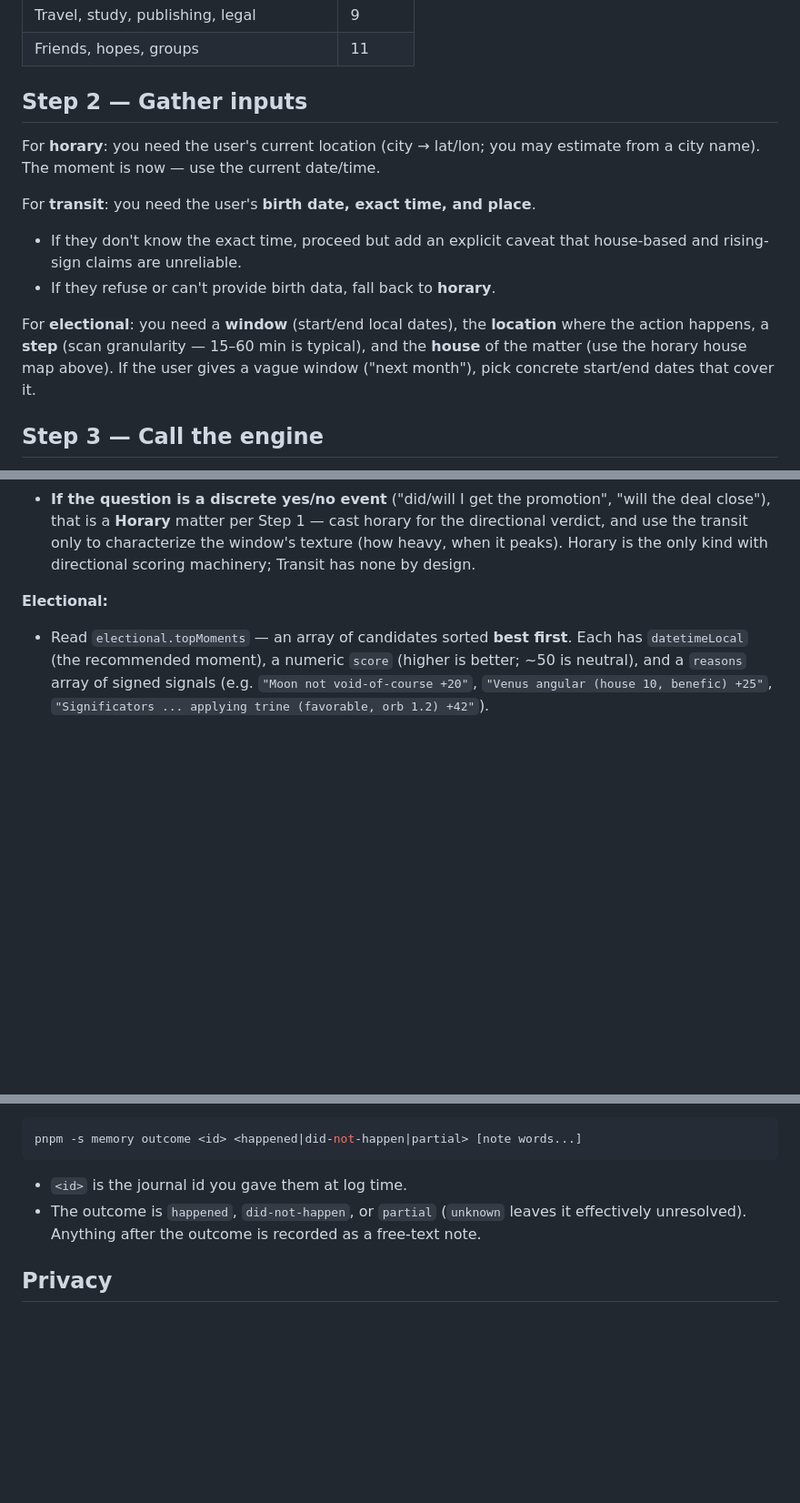
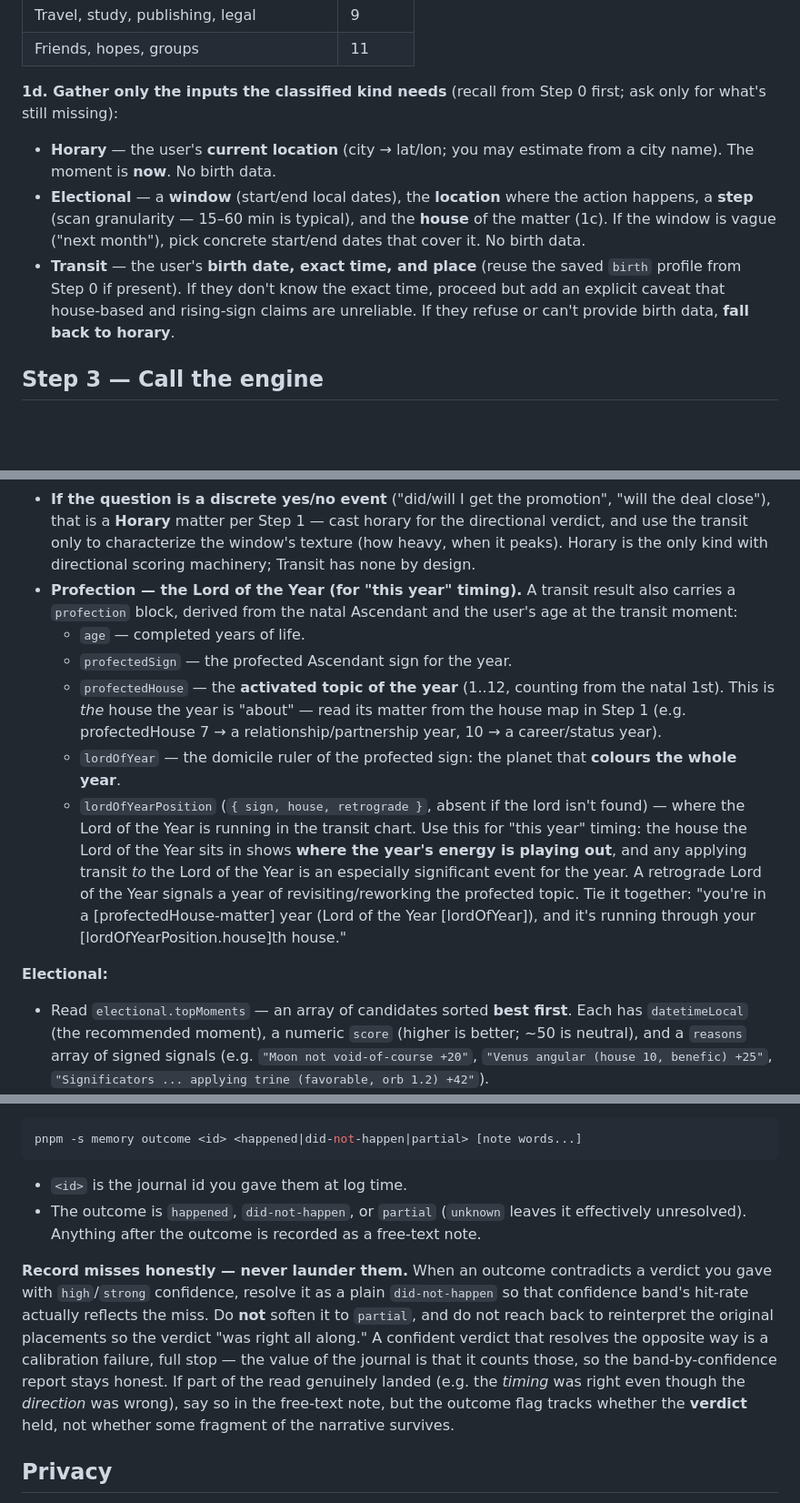
Before and after one commit to stardustxx/kairos, a Markdown page: skill/SKILL.md, 3 parts joined by grey strips. Shown at 91% size. Drawn GitHub-style; blank space fills up the shorter version.

```diff
--- a/skill/SKILL.md
+++ b/skill/SKILL.md
@@ -69,20 +87,19 @@ Map the matter to a house for horary:
 | Travel, study, publishing, legal | 9 |
 | Friends, hopes, groups | 11 |
 
-## Step 2 — Gather inputs
+**1d. Gather only the inputs the classified kind needs** (recall from Step 0 first;
+ask only for what's still missing):
 
-For **horary**: you need the user's current location (city → lat/lon; you may
-estimate from a city name). The moment is now — use the current date/time.
-
-For **transit**: you need the user's **birth date, exact time, and place**.
-- If they don't know the exact time, proceed but add an explicit caveat that
-  house-based and rising-sign claims are unreliable.
-- If they refuse or can't provide birth data, fall back to **horary**.
-
-For **electional**: you need a **window** (start/end local dates), the **location**
-where the action happens, a **step** (scan granularity — 15–60 min is typical),
-and the **house** of the matter (use the horary house map above). If the user
-gives a vague window ("next month"), pick concrete start/end dates that cover it.
+- **Horary** — the user's **current location** (city → lat/lon; you may estimate
+  from a city name). The moment is **now**. No birth data.
+- **Electional** — a **window** (start/end local dates), the **location** where the
+  action happens, a **step** (scan granularity — 15–60 min is typical), and the
+  **house** of the matter (1c). If the window is vague ("next month"), pick concrete
+  start/end dates that cover it. No birth data.
+- **Transit** — the user's **birth date, exact time, and place** (reuse the saved
+  `birth` profile from Step 0 if present). If they don't know the exact time,
+  proceed but add an explicit caveat that house-based and rising-sign claims are
+  unreliable. If they refuse or can't provide birth data, **fall back to horary**.
 
 ## Step 3 — Call the engine
 
@@ -219,6 +263,25 @@ pnpm -s wheel:render '<the same request JSON from Step 3>'
   the directional verdict, and use the transit only to characterize the window's
   texture (how heavy, when it peaks). Horary is the only kind with directional
   scoring machinery; Transit has none by design.
+- **Profection — the Lord of the Year (for "this year" timing).** A transit result
+  also carries a `profection` block, derived from the natal Ascendant and the
+  user's age at the transit moment:
+  - `age` — completed years of life.
+  - `profectedSign` — the profected Ascendant sign for the year.
+  - `profectedHouse` — the **activated topic of the year** (1..12, counting from the
+    natal 1st). This is *the* house the year is "about" — read its matter from the
+    house map in Step 1 (e.g. profectedHouse 7 → a relationship/partnership year,
+    10 → a career/status year).
+  - `lordOfYear` — the domicile ruler of the profected sign: the planet that
+    **colours the whole year**.
+  - `lordOfYearPosition` (`{ sign, house, retrograde }`, absent if the lord isn't
+    found) — where the Lord of the Year is running in the transit chart. Use this for
+    "this year" timing: the house the Lord of the Year sits in shows **where the
+    year's energy is playing out**, and any applying transit *to* the Lord of the
+    Year is an especially significant event for the year. A retrograde Lord of the
+    Year signals a year of revisiting/reworking the profected topic. Tie it together:
+    "you're in a [profectedHouse-matter] year (Lord of the Year [lordOfYear]),
+    and it's running through your [lordOfYearPosition.house]th house."
 
 **Electional:**
 - Read `electional.topMoments` — an array of candidates sorted **best first**.
@@ -309,6 +380,17 @@ pnpm -s memory outcome <id> <happened|did-not-happen|partial> [note words...]
   effectively unresolved). Anything after the outcome is recorded as a free-text
   note.
 
+**Record misses honestly — never launder them.** When an outcome contradicts a
+verdict you gave with `high`/`strong` confidence, resolve it as a plain
+`did-not-happen` so that confidence band's hit-rate actually reflects the miss.
+Do **not** soften it to `partial`, and do not reach back to reinterpret the
+original placements so the verdict "was right all along." A confident verdict that
+resolves the opposite way is a calibration failure, full stop — the value of the
+journal is that it counts those, so the band-by-confidence report stays honest. If
+part of the read genuinely landed (e.g. the *timing* was right even though the
+*direction* was wrong), say so in the free-text note, but the outcome flag tracks
+whether the **verdict** held, not whether some fragment of the narrative survives.
+
 ## Privacy
 
 Memory is stored **locally** under `~/.kairos` (profile + journal) and is
```
Also changed, not shown: other parts of skill/SKILL.md (+61 -8 lines).
